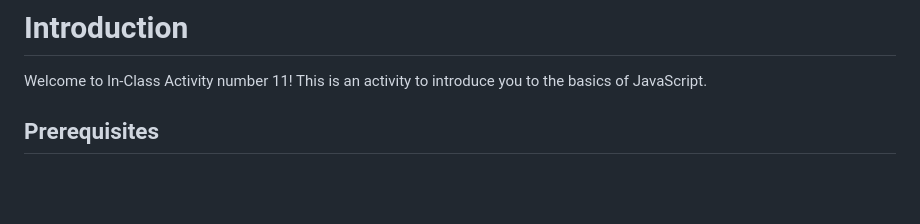
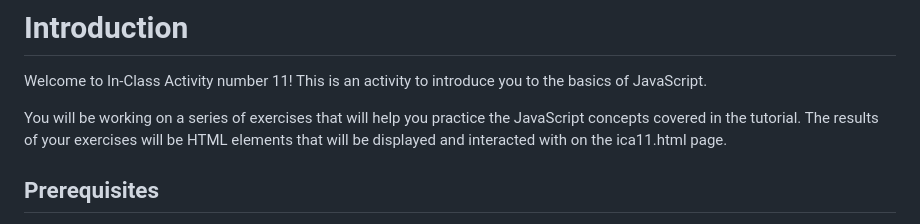
Before and after one commit to Jimmer12/ica11-groceries, a Markdown page: readme.md, the part around the change. Drawn GitHub-style; blank space fills up the shorter version.

Commit message:
final read me update

```diff
--- a/readme.md
+++ b/readme.md
@@ -1,5 +1,7 @@
 # Introduction
 Welcome to In-Class Activity number 11! This is an activity to introduce you to the basics of JavaScript.
+
+You will be working on a series of exercises that will help you practice the JavaScript concepts covered in the tutorial. The results of your exercises will be HTML elements that will be displayed and interacted with on the ica11.html page.
 
 ## Prerequisites
 `index.html` is a simple HTML file that includes instructions to go over all the JavaScript concepts that you need to know for this activity. Completion of `index.html` will not be graded, but will greatly aid you in completing the activity.
```
